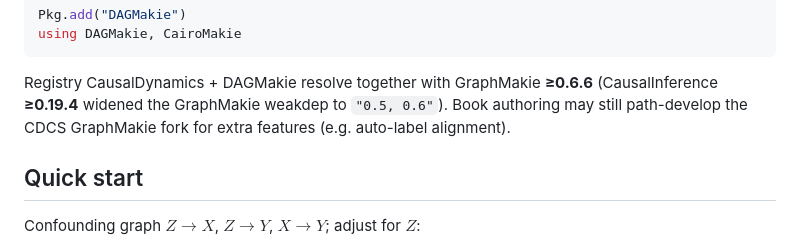
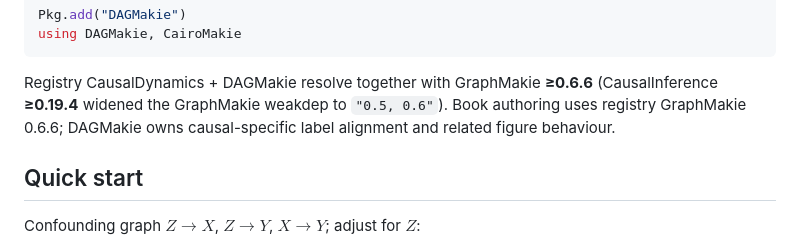
Before and after one commit to SimonAB/CausalDynamics.jl, a Markdown page: README.md, the part around the change. GitHub-like rendering.

Commit message:
Document registry GraphMakie support

```diff
--- a/README.md
+++ b/README.md
@@ -47,8 +47,8 @@ using DAGMakie, CairoMakie
 
 Registry CausalDynamics + DAGMakie resolve together with GraphMakie **≥0.6.6**
 (CausalInference **≥0.19.4** widened the GraphMakie weakdep to `"0.5, 0.6"`).
-Book authoring may still path-develop the CDCS GraphMakie fork for extra
-features (e.g. auto-label alignment).
+Book authoring uses registry GraphMakie 0.6.6; DAGMakie owns causal-specific
+label alignment and related figure behaviour.
 
 ## Quick start
 
```
